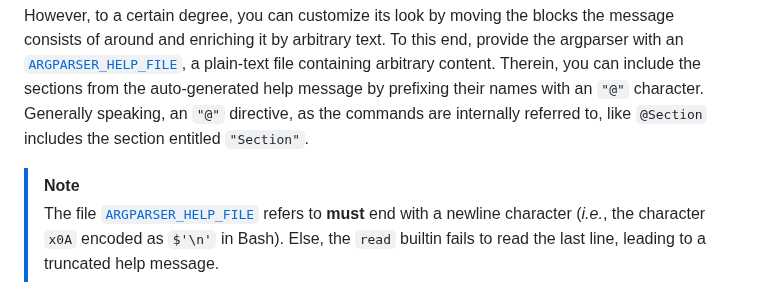
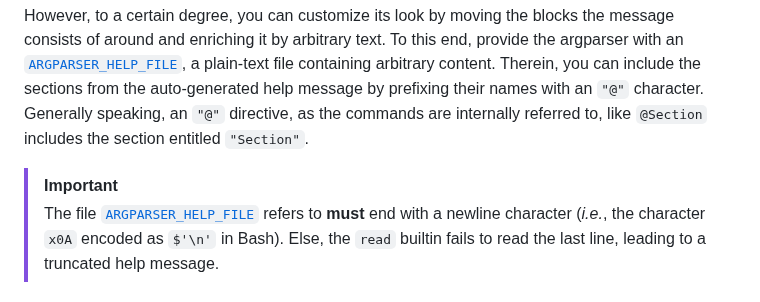
Before and after one commit to Simon-Brandt/ShellArgparser, a Markdown page: README.md, the part around the change. Rendered like a GitHub page.

Commit message:
Changed urgency level

```diff
--- a/README.md
+++ b/README.md
@@ -219,7 +219,7 @@ The argparser automatically generates a help message when its calling script is
 
 However, to a certain degree, you can customize its look by moving the blocks the message consists of around and enriching it by arbitrary text. To this end, provide the argparser with an [`ARGPARSER_HELP_FILE`](#argparser_help_file), a plain-text file containing arbitrary content. Therein, you can include the sections from the auto-generated help message by prefixing their names with an `"@"` character. Generally speaking, an `"@"` directive, as the commands are internally referred to, like `@Section` includes the section entitled `"Section"`.
 
-> [!NOTE]
+> [!IMPORTANT]
 > The file [`ARGPARSER_HELP_FILE`](#argparser_help_file) refers to **must** end with a newline character (*i.e.*, the character `x0A` encoded as `$'\n'` in Bash). Else, the `read` builtin fails to read the last line, leading to a truncated help message.
 
 ### Overview over `"@"` directives
```
